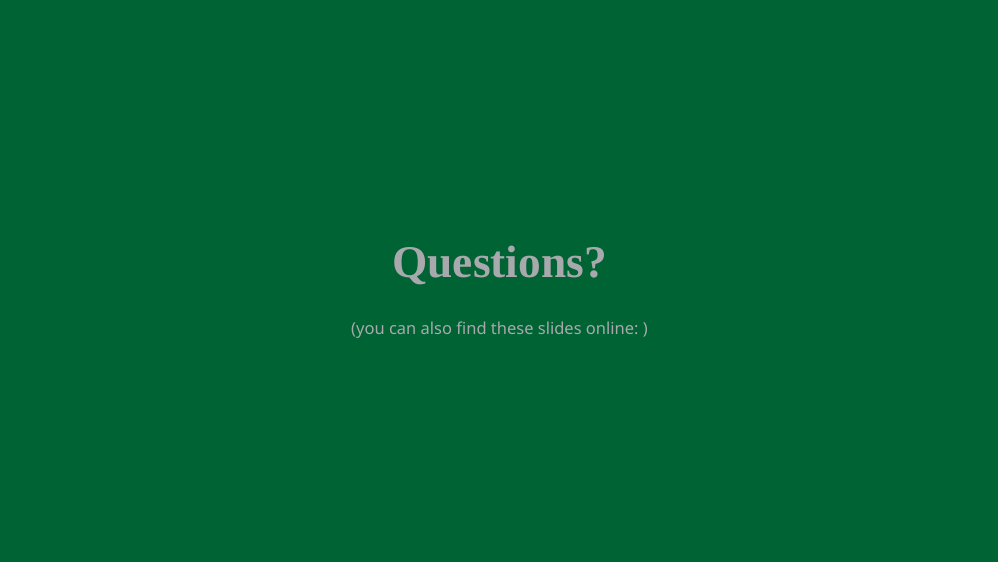
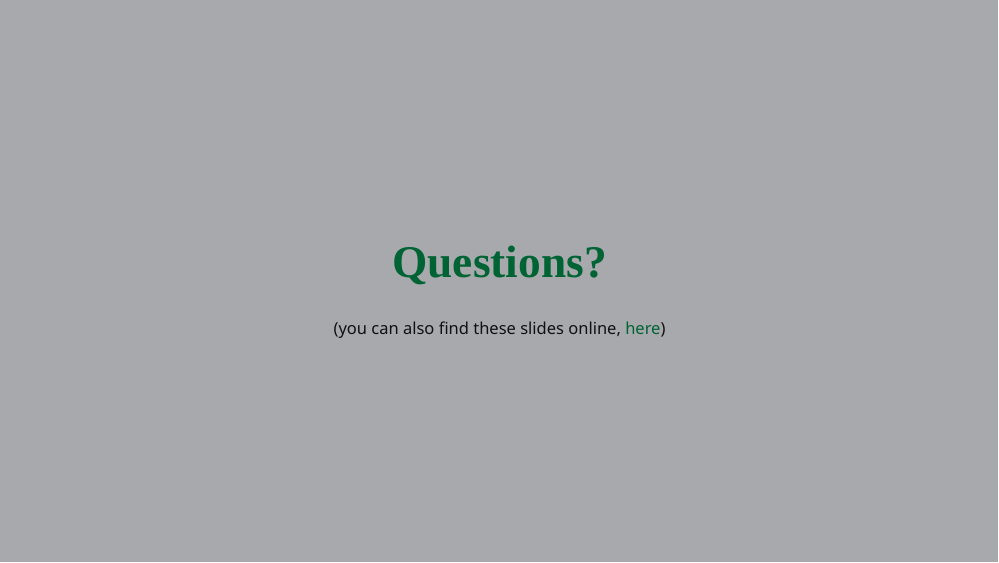
Before and after one commit to JoshMerfeld/sharedworkspaces, an R Markdown document (index.Rmd): page 40 of 40. Rendered offline with R 4.5, knitr and Pandoc, with nearby package versions; the slides are laid out offline by our stand-in for remark.js, each with all of its steps uncovered, in fonts that may differ from those the slides ask for, and without slide numbers, shadows or browser add-ons; colours and fonts come from the style sheet that the author committed, because xaringanthemer is not installed.

Commit message:
updating slide location

```diff
--- a/index.Rmd
+++ b/index.Rmd
@@ -710,8 +710,8 @@ knitr::include_graphics("assets/wd7.png")
 
 ---
 
-class: center, middle, inverse
+class: center, middle
 
 # Questions?
 
-(you can also find these slides online: )
+(you can also find these slides online, [here](https://joshmerfeld.github.io/sharedworkspaces/#1))
```
Also changed, not shown: README.md, index.html.
